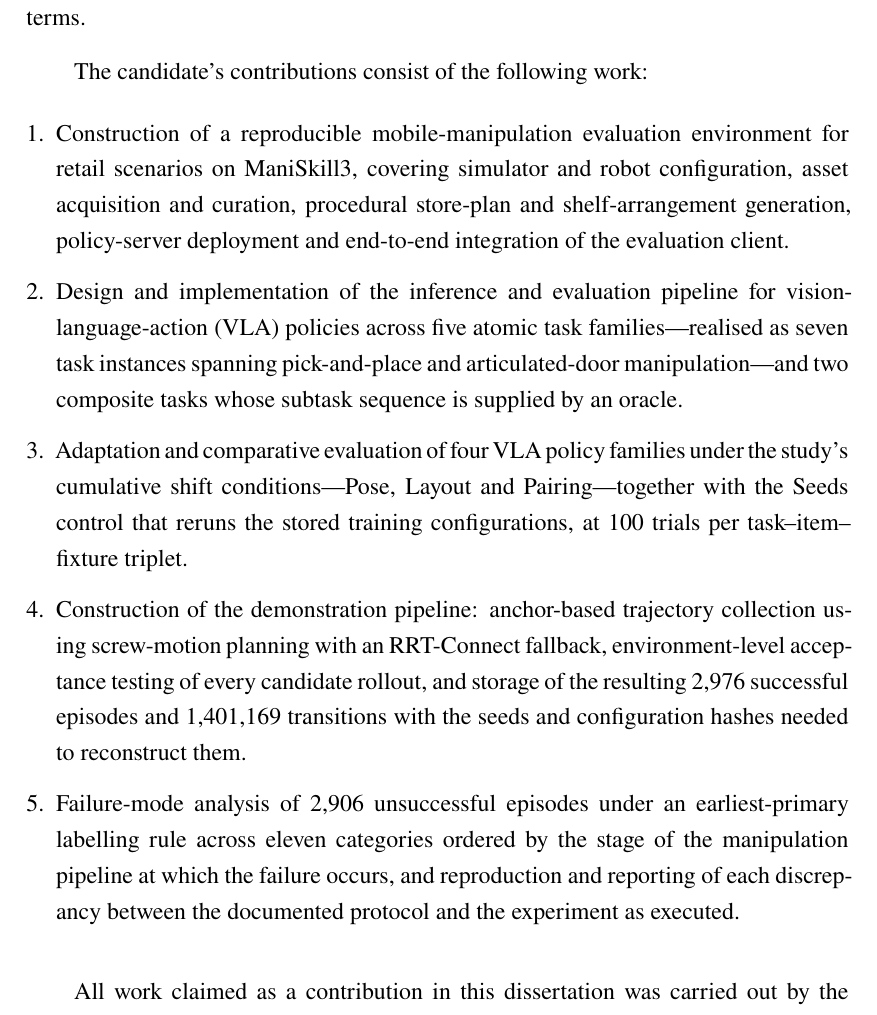
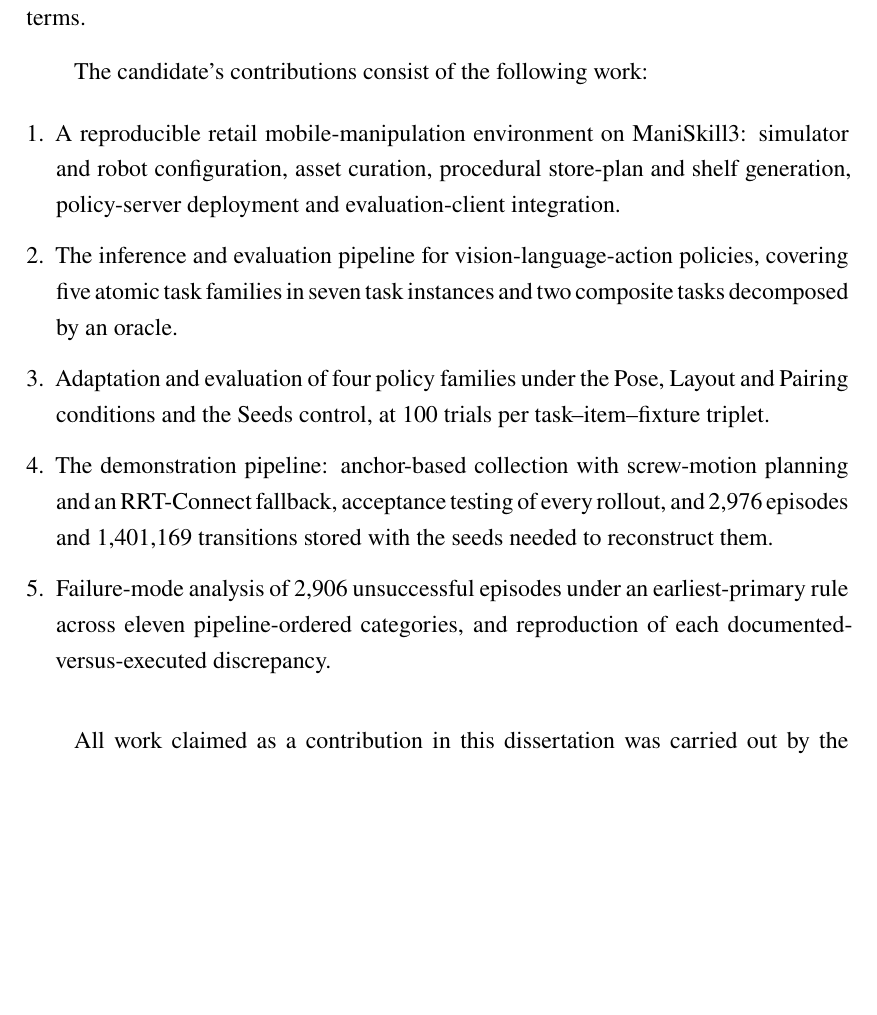
Before and after one commit to SaladMike/robobenchmart-dissertation, a LaTeX thesis (main.tex, which reads c-front-matter/authorship.tex): part of page 6 of 85 before the commit and part of page 6 of 84 after it, cut so that both start at the same text, the shorter picture padded with empty space. Compiled offline with pdfLaTeX.

Commit message:
Condense the authorship contribution list so the signature block fits
The five items ran long enough to push the date and candidate lines off the
page. Trimmed to the same facts in about two-thirds the length.

Co-Authored-By: Claude Opus 5 <noreply@anthropic.com>

```diff
--- a/c-front-matter/authorship.tex
+++ b/c-front-matter/authorship.tex
@@ -7,11 +7,11 @@ This dissertation reports original research carried out by the candidate. The re
 The candidate's contributions consist of the following work:
 
 \begin{enumerate}[leftmargin=*,itemsep=0.15\baselineskip]
-\item Construction of a reproducible mobile-manipulation evaluation environment for retail scenarios on ManiSkill3, covering simulator and robot configuration, asset acquisition and curation, procedural store-plan and shelf-arrangement generation, policy-server deployment and end-to-end integration of the evaluation client.
-\item Design and implementation of the inference and evaluation pipeline for vision-language-action (VLA) policies across five atomic task families---realised as seven task instances spanning pick-and-place and articulated-door manipulation---and two composite tasks whose subtask sequence is supplied by an oracle.
-\item Adaptation and comparative evaluation of four VLA policy families under the study's cumulative shift conditions---Pose, Layout and Pairing---together with the Seeds control that reruns the stored training configurations, at 100 trials per task--item--fixture triplet.
-\item Construction of the demonstration pipeline: anchor-based trajectory collection using screw-motion planning with an RRT-Connect fallback, environment-level acceptance testing of every candidate rollout, and storage of the resulting 2,976 successful episodes and 1,401,169 transitions with the seeds and configuration hashes needed to reconstruct them.
-\item Failure-mode analysis of 2,906 unsuccessful episodes under an earliest-primary labelling rule across eleven categories ordered by the stage of the manipulation pipeline at which the failure occurs, and reproduction and reporting of each discrepancy between the documented protocol and the experiment as executed.
+\item A reproducible retail mobile-manipulation environment on ManiSkill3: simulator and robot configuration, asset curation, procedural store-plan and shelf generation, policy-server deployment and evaluation-client integration.
+\item The inference and evaluation pipeline for vision-language-action policies, covering five atomic task families in seven task instances and two composite tasks decomposed by an oracle.
+\item Adaptation and evaluation of four policy families under the Pose, Layout and Pairing conditions and the Seeds control, at 100 trials per task--item--fixture triplet.
+\item The demonstration pipeline: anchor-based collection with screw-motion planning and an RRT-Connect fallback, acceptance testing of every rollout, and 2,976 episodes and 1,401,169 transitions stored with the seeds needed to reconstruct them.
+\item Failure-mode analysis of 2,906 unsuccessful episodes under an earliest-primary rule across eleven pipeline-ordered categories, and reproduction of each documented-versus-executed discrepancy.
 \end{enumerate}
 
 \vspace{0.5\baselineskip}
```
